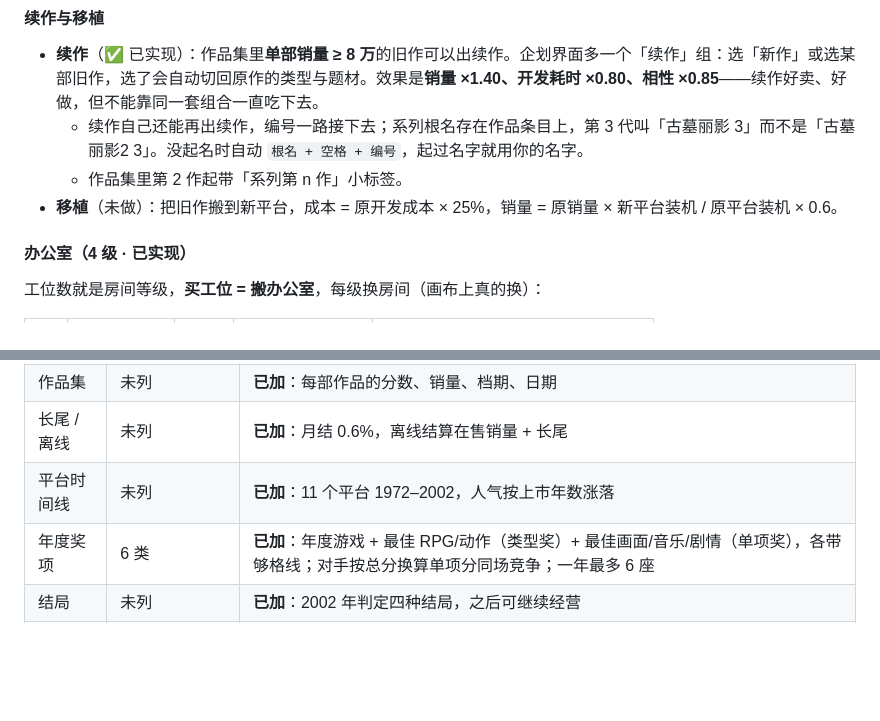
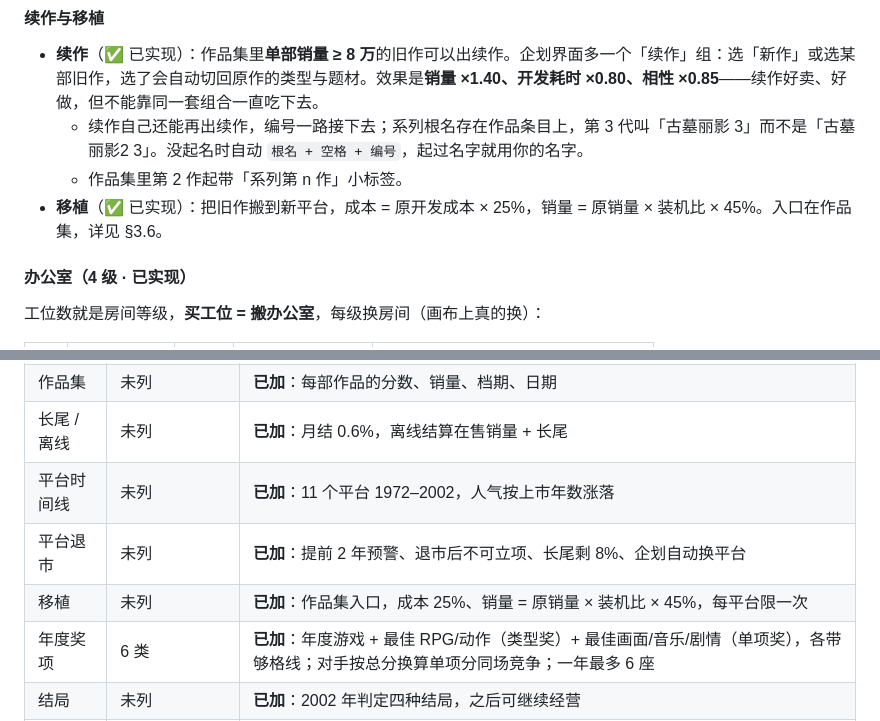
Before and after one commit to MagatamaStudio/game-dev-pipeline-idle, a Markdown page: docs/DESIGN-GDS.md, 2 parts joined by grey strips. Drawn GitHub-style; blank space fills up the shorter version.

```diff
--- a/docs/DESIGN-GDS.md
+++ b/docs/DESIGN-GDS.md
@@ -229,7 +229,7 @@ v1 把「做游戏」抽象成了一条流水线，玩的是**平衡产能**。
 - **续作**（✅ 已实现）：作品集里**单部销量 ≥ 8 万**的旧作可以出续作。企划界面多一个「续作」组：选「新作」或选某部旧作，选了会自动切回原作的类型与题材。效果是**销量 ×1.40、开发耗时 ×0.80、相性 ×0.85**——续作好卖、好做，但不能靠同一套组合一直吃下去。
   - 续作自己还能再出续作，编号一路接下去；系列根名存在作品条目上，第 3 代叫「古墓丽影 3」而不是「古墓丽影2 3」。没起名时自动 `根名 + 空格 + 编号`，起过名字就用你的名字。
   - 作品集里第 2 作起带「系列第 n 作」小标签。
-- **移植**（未做）：把旧作搬到新平台，成本 = 原开发成本 × 25%，销量 = 原销量 × 新平台装机 / 原平台装机 × 0.6。
+- **移植**（✅ 已实现）：把旧作搬到新平台，成本 = 原开发成本 × 25%，销量 = 原销量 × 装机比 × 45%。入口在作品集，详见 §3.6。
 
 #### 办公室（4 级 · 已实现）
 
@@ -1238,6 +1267,8 @@ M0 的目标不是「做完一个游戏」，是**验证那 90 秒好不好玩**
 | 作品集 | 未列 | **已加**：每部作品的分数、销量、档期、日期 |
 | 长尾 / 离线 | 未列 | **已加**：月结 0.6%，离线结算在售销量 + 长尾 |
 | 平台时间线 | 未列 | **已加**：11 个平台 1972–2002，人气按上市年数涨落 |
+| 平台退市 | 未列 | **已加**：提前 2 年预警、退市后不可立项、长尾剩 8%、企划自动换平台 |
+| 移植 | 未列 | **已加**：作品集入口，成本 25%、销量 = 原销量 × 装机比 × 45%，每平台限一次 |
 | 年度奖项 | 6 类 | **已加**：年度游戏 + 最佳 RPG/动作（类型奖）+ 最佳画面/音乐/剧情（单项奖），各带够格线；对手按总分换算单项分同场竞争；一年最多 6 座 |
 | 结局 | 未列 | **已加**：2002 年判定四种结局，之后可继续经营 |
 | 竞争对手 | 5 家 | **已加**：6 家（补了一家 1973 年出道的早期对手），每年出片 |
```
Also changed, not shown: other parts of docs/DESIGN-GDS.md (+32 -3 lines), README.md (+2 -0 lines), docs/m0-archive.png, docs/m0-planning.png, 6 other files.
